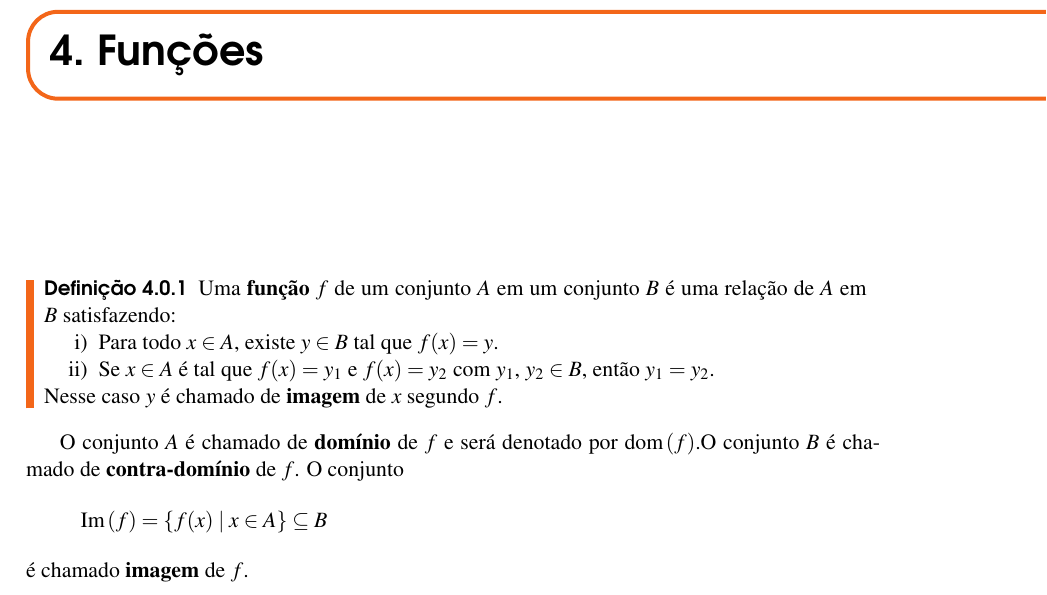
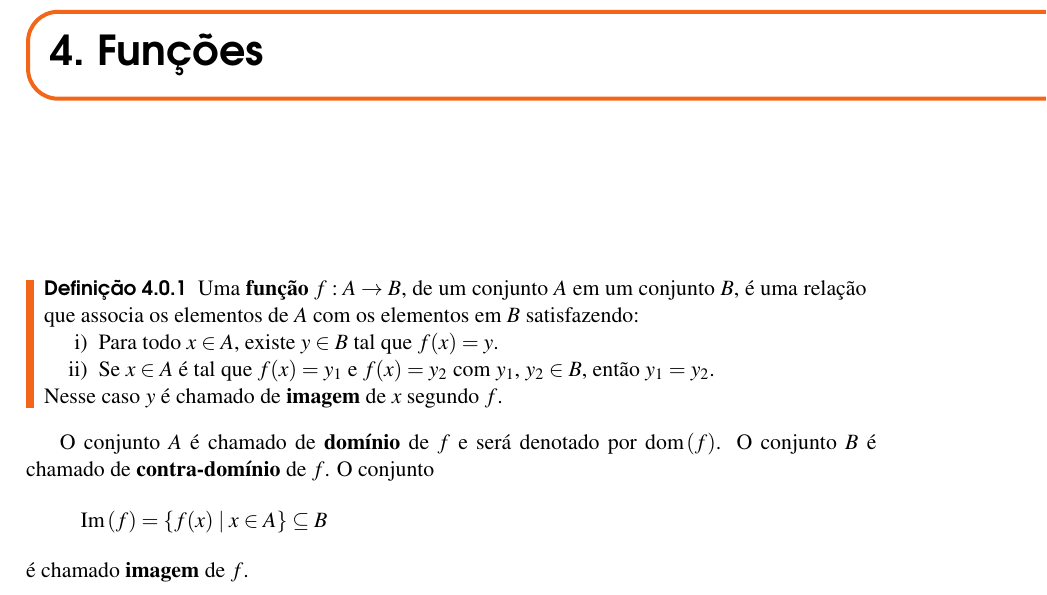
Before and after one commit to jfreitasunb/Algebra-1, a LaTeX book (Algebra_1.tex, which reads funcoes.tex): part of page 23 of 46, cut so that both start at the same text. Compiled offline with XeLaTeX.

Commit message:
Melhorias no texto.

```diff
--- a/funcoes.tex
+++ b/funcoes.tex
@@ -3,7 +3,7 @@
 \chapter{Fun{\c c}{\~o}es}
 
 \begin{definicao}
-Uma \textbf{fun{\c c}{\~a}o} $f$ de um conjunto $A$ em um conjunto $B$ {\'e} uma rela{\c c}{\~a}o de $A$ em $B$ satisfazendo:
+Uma \textbf{fun{\c c}{\~a}o} $f : A \to B$, de um conjunto $A$ em um conjunto $B$, {\'e} uma rela{\c c}{\~a}o que associa os elementos de $A$ com os elementos em $B$ satisfazendo:
 	\begin{enumerate}[label={\roman*})]
 		\item Para todo $x \in A$, existe $y \in B$ tal que $f(x) = y$.
 		\item  Se $x \in A$ \'e tal que $f(x) = y_1$ e $f(x) = y_2$ com $y_1$, $y_2 \in B$, ent\~ao $y_1 = y_2$.
```
Also changed, not shown: funcoes.tex (2 more changed lines).
